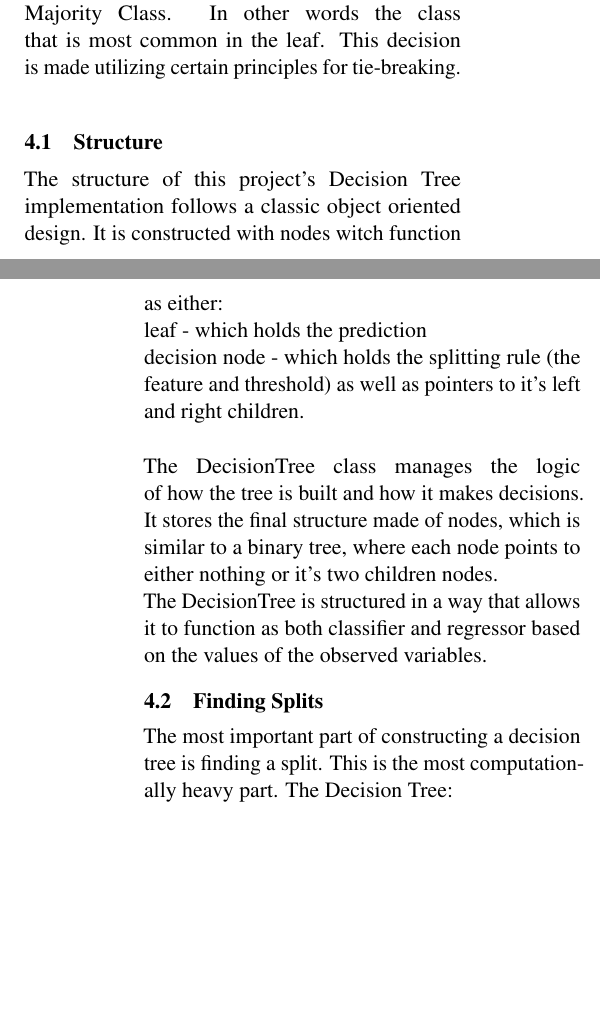
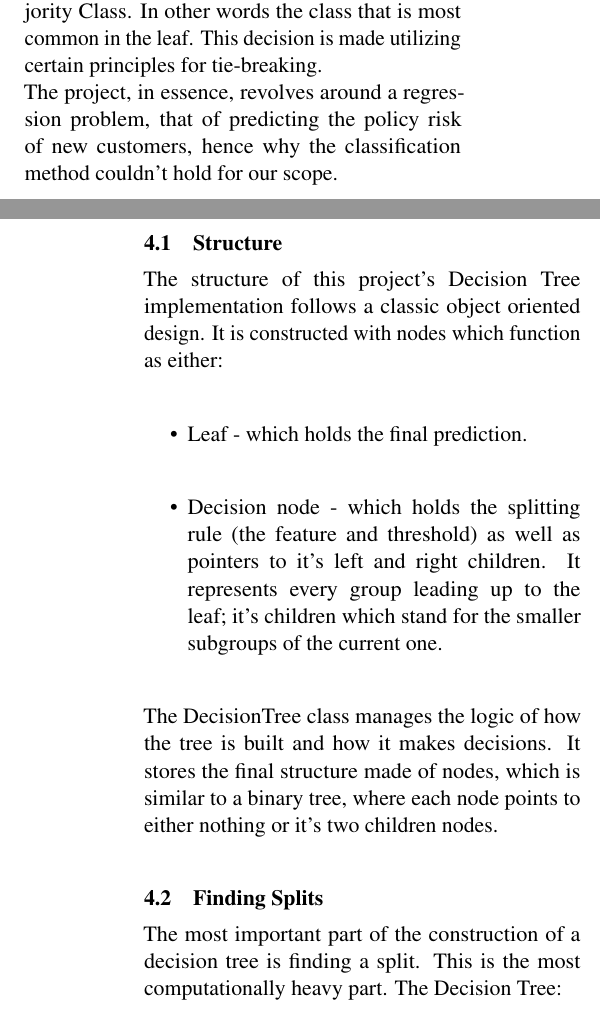
Before and after one commit to SAKULAK/ITU-MachineLearning-FinalProject-Couriers, a LaTeX document (Report/main.tex, which reads Report/sections/Method1.tex): two parts of the columns of pages 3 and 4 of 8, joined at a grey line, cut so that both start at the same text, the shorter picture padded with empty space. Compiled offline with pdfLaTeX.

Commit message:
Overleaf changes

```diff
--- a/Report/sections/Method1.tex
+++ b/Report/sections/Method1.tex
@@ -2,18 +2,19 @@ A decision tree is essentially a flowchart for making predictions. It works by s
 Once the tree is built every leaf node is assigned a value used to predict the target variable of new, unseen data.\\
 For Regression: The leaf is assigned the Average (Mean) of the values in the leaf.\\
 For Classification: The leaf is assigned the Majority Class. In other words the class that is most common in the leaf. This decision is made utilizing certain principles for tie-breaking.\\
+The project, in essence, revolves around a regression problem, that of predicting the policy risk of new customers, hence why the classification method couldn't hold for our scope.
 
 
 \subsection{Structure}
-The structure of this project's Decision Tree implementation follows a classic object oriented design. It is constructed with nodes witch function as either:\\
-leaf - which holds the prediction\\
-decision node - which holds the splitting rule (the feature and threshold) as well as pointers to it's left and right children.\\
-\\
+The structure of this project's Decision Tree implementation follows a classic object oriented design. It is constructed with nodes which function as either:\\
+\begin{itemize}
+\item Leaf - which holds the final prediction.\\
+\item Decision node - which holds the splitting rule (the feature and threshold) as well as pointers to it's left and right children. It represents every group leading up to the leaf; it's children which stand for the smaller subgroups of the current one.\\
+\end{itemize}
 The DecisionTree class manages the logic of how the tree is built and how it makes decisions. It stores the final structure made of nodes, which is similar to a binary tree, where each node points to either nothing or it's two children nodes.\\
-The DecisionTree is structured in a way that allows it to function as both classifier and regressor based on the values of the observed variables.
 
 \subsection{Finding Splits}
-The most important part of constructing a decision tree is finding a split. This is the most computationally heavy part. The Decision Tree:
+The most important part of the construction of a decision tree is finding a split. This is the most computationally heavy part. The Decision Tree:
 \begin{enumerate}
     \item[1.] Loops through every feature
     \item[2.] Sorts the data by feature
```
Also changed, not shown: Report/main.pdf.
